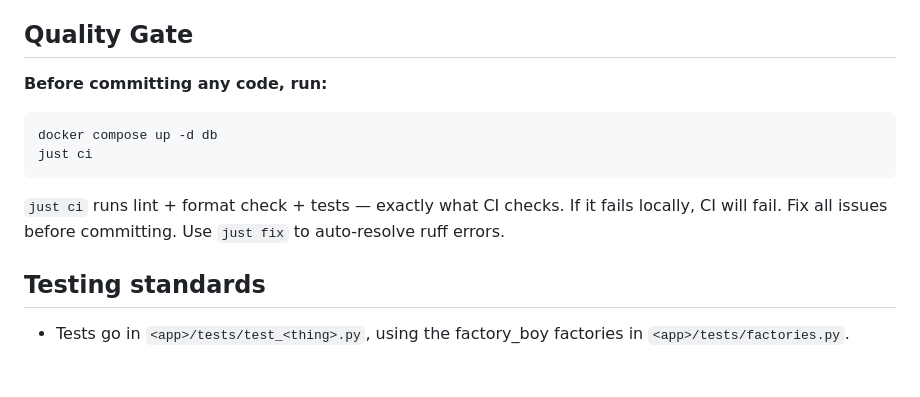
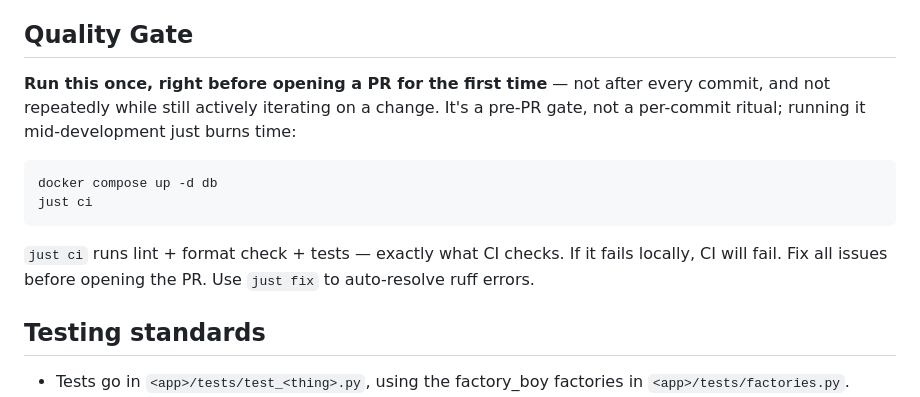
Before and after one commit to verylift/verylift, a Markdown page: AGENTS.md, the part around the change. GitHub-like rendering; blank space fills up the shorter version.

Commit message:
Run the CI quality gate once before opening a PR, not per commit
just ci takes minutes and produces a lot of output; running it after
every small edit during active development wastes both without adding
signal. It's a pre-PR gate, not a per-commit ritual.

````diff
--- a/AGENTS.md
+++ b/AGENTS.md
@@ -21,13 +21,13 @@ Name the worktree/branch after the work it holds, not the agent run that produce
 
 ## Quality Gate
 
-**Before committing any code, run:**
+**Run this once, right before opening a PR for the first time** — not after every commit, and not repeatedly while still actively iterating on a change. It's a pre-PR gate, not a per-commit ritual; running it mid-development just burns time:
 ```
 docker compose up -d db
 just ci
 ```
 
-`just ci` runs lint + format check + tests — exactly what CI checks. If it fails locally, CI will fail. Fix all issues before committing. Use `just fix` to auto-resolve ruff errors.
+`just ci` runs lint + format check + tests — exactly what CI checks. If it fails locally, CI will fail. Fix all issues before opening the PR. Use `just fix` to auto-resolve ruff errors.
 
 ## Testing standards
 
````
